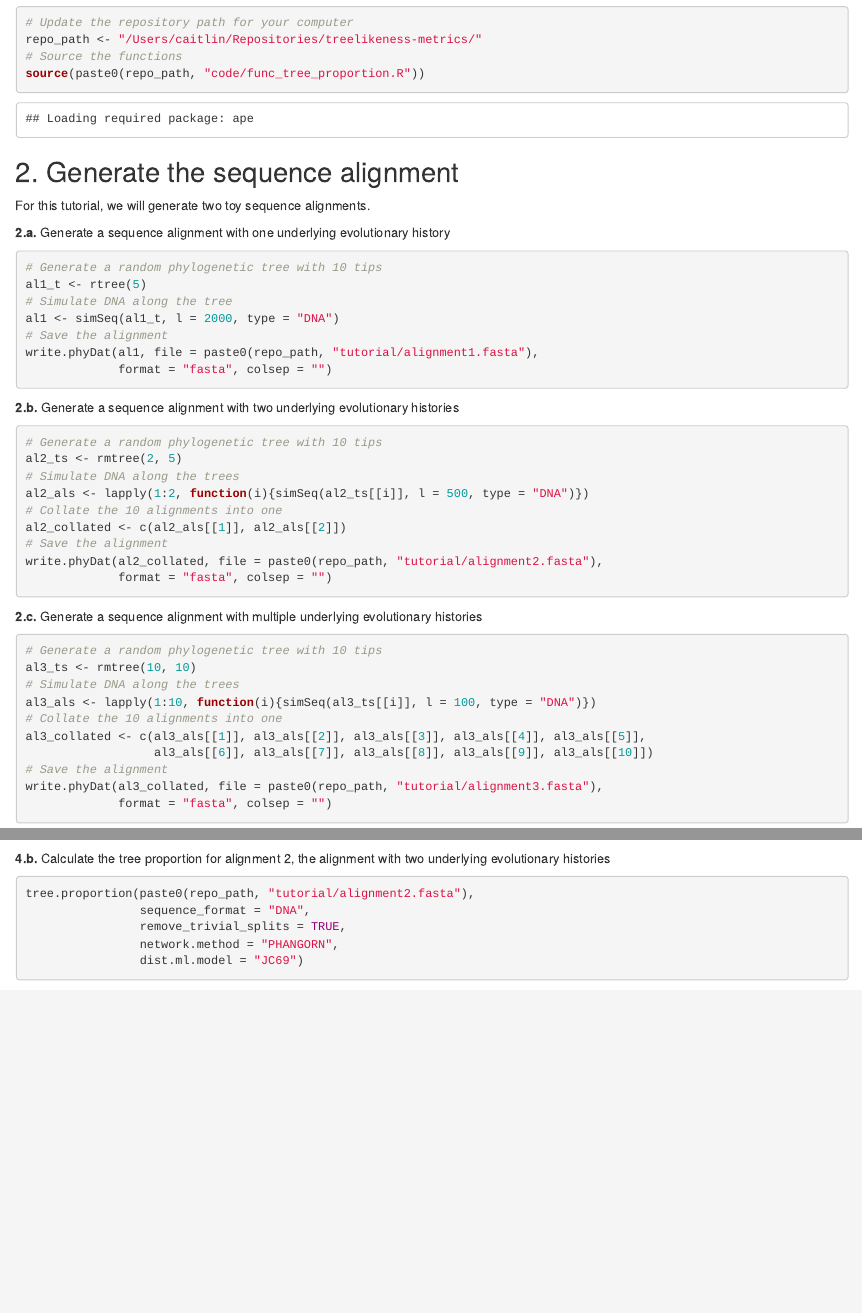
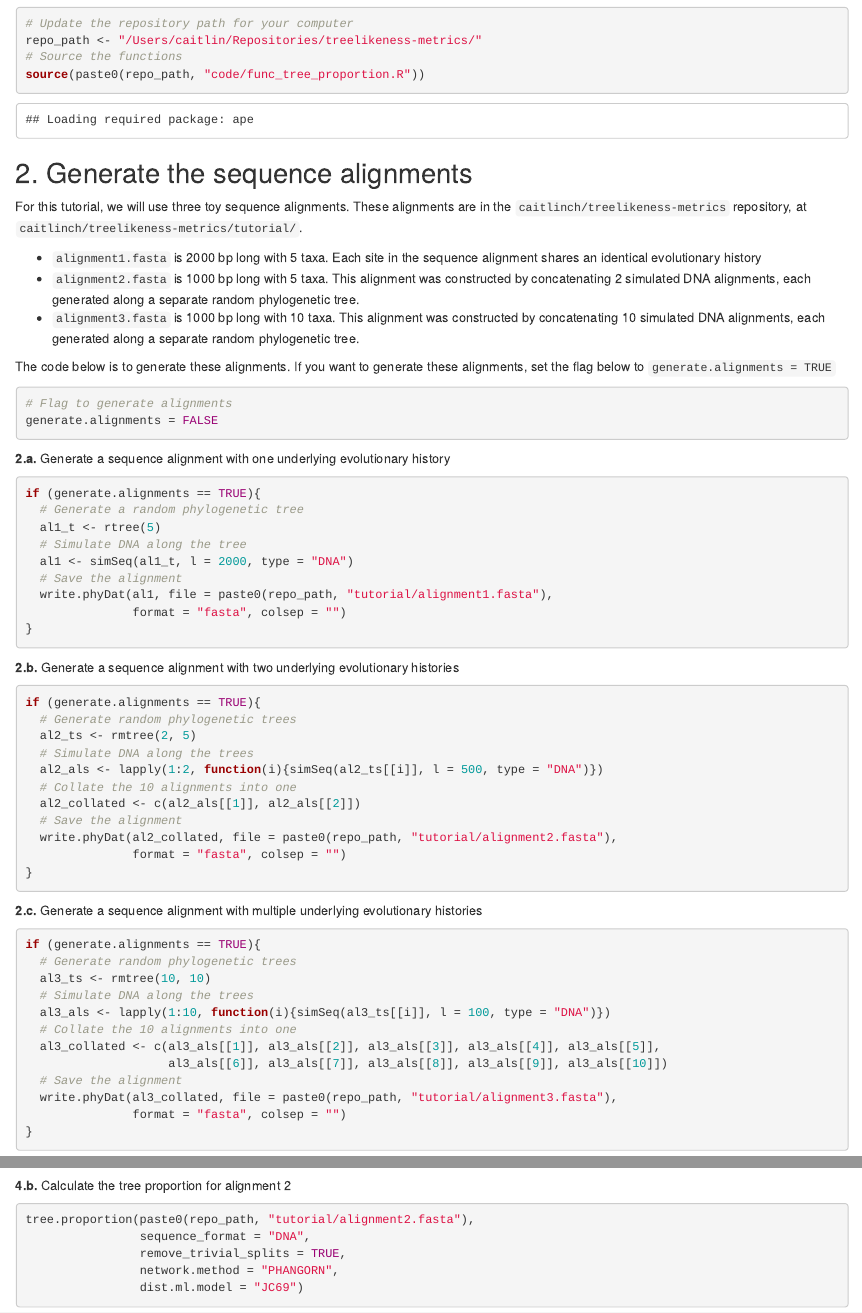
Before and after one commit to caitlinch/treelikeness-metrics, an R Markdown document (tree_proportion_tutorial.Rmd): the page in a window 1100 px wide, from 610 px down before the commit and from 620 px down after it, so that both start at the same text, and a second part further down, joined at a grey line. Rendered offline with R 4.5, knitr and Pandoc, with nearby package versions; code that draws random numbers runs with fixed seeds of ours; some code elsewhere in the file could not run offline.

````diff
--- a/tree_proportion_tutorial.Rmd
+++ b/tree_proportion_tutorial.Rmd
@@ -25,51 +25,65 @@
 source(paste0(repo_path, "code/func_tree_proportion.R"))
 ```
 
-## 2. Generate the sequence alignment
-For this tutorial, we will generate two toy sequence alignments.
+## 2. Generate the sequence alignments
+For this tutorial, we will use three toy sequence alignments. These alignments are in the `caitlinch/treelikeness-metrics` repository, at `caitlinch/treelikeness-metrics/tutorial/`.
+
+* `alignment1.fasta` is 2000 bp long with 5 taxa. Each site in the sequence alignment shares an identical evolutionary history
+* `alignment2.fasta` is 1000 bp long with 5 taxa. This alignment was constructed by concatenating 2 simulated DNA alignments, each generated along a separate random phylogenetic tree.
+* `alignment3.fasta` is 1000 bp long with 10 taxa. This alignment was constructed by concatenating 10 simulated DNA alignments,  each generated along a separate random phylogenetic tree.
+
+The code below is to generate these alignments. If you want to generate these alignments, set the flag below to `generate.alignments = TRUE`
+
+```{r}
+# Flag to generate alignments
+generate.alignments = FALSE
+```
+
 
 **2.a.** Generate a sequence alignment with one underlying evolutionary history
 ```{r}
-# Generate a random phylogenetic tree with 10 tips
-al1_t <- rtree(5)
-# Simulate DNA along the tree
-al1 <- simSeq(al1_t, l = 2000, type = "DNA")
-# Save the alignment
-write.phyDat(al1, file = paste0(repo_path, "tutorial/alignment1.fasta"),
-             format = "fasta", colsep = "")
-
+if (generate.alignments == TRUE){
+  # Generate a random phylogenetic tree
+  al1_t <- rtree(5)
+  # Simulate DNA along the tree
+  al1 <- simSeq(al1_t, l = 2000, type = "DNA")
+  # Save the alignment
+  write.phyDat(al1, file = paste0(repo_path, "tutorial/alignment1.fasta"),
+               format = "fasta", colsep = "")
+}
 ```
 
 
 **2.b.** Generate a sequence alignment with two underlying evolutionary histories
 ```{r}
-# Generate a random phylogenetic tree with 10 tips
-al2_ts <- rmtree(2, 5)
-# Simulate DNA along the trees
-al2_als <- lapply(1:2, function(i){simSeq(al2_ts[[i]], l = 500, type = "DNA")})
-# Collate the 10 alignments into one
-al2_collated <- c(al2_als[[1]], al2_als[[2]])
-# Save the alignment
-write.phyDat(al2_collated, file = paste0(repo_path, "tutorial/alignment2.fasta"),
-             format = "fasta", colsep = "")
-
+if (generate.alignments == TRUE){
+  # Generate random phylogenetic trees
+  al2_ts <- rmtree(2, 5)
+  # Simulate DNA along the trees
+  al2_als <- lapply(1:2, function(i){simSeq(al2_ts[[i]], l = 500, type = "DNA")})
+  # Collate the 10 alignments into one
+  al2_collated <- c(al2_als[[1]], al2_als[[2]])
+  # Save the alignment
+  write.phyDat(al2_collated, file = paste0(repo_path, "tutorial/alignment2.fasta"),
+               format = "fasta", colsep = "")
+}
 ```
-
 
 
 **2.c.** Generate a sequence alignment with multiple underlying evolutionary histories
 ```{r}
-# Generate a random phylogenetic tree with 10 tips
-al3_ts <- rmtree(10, 10)
-# Simulate DNA along the trees
-al3_als <- lapply(1:10, function(i){simSeq(al3_ts[[i]], l = 100, type = "DNA")})
-# Collate the 10 alignments into one
-al3_collated <- c(al3_als[[1]], al3_als[[2]], al3_als[[3]], al3_als[[4]], al3_als[[5]],
-                  al3_als[[6]], al3_als[[7]], al3_als[[8]], al3_als[[9]], al3_als[[10]])
-# Save the alignment
-write.phyDat(al3_collated, file = paste0(repo_path, "tutorial/alignment3.fasta"),
-             format = "fasta", colsep = "")
-
+if (generate.alignments == TRUE){
+  # Generate random phylogenetic trees
+  al3_ts <- rmtree(10, 10)
+  # Simulate DNA along the trees
+  al3_als <- lapply(1:10, function(i){simSeq(al3_ts[[i]], l = 100, type = "DNA")})
+  # Collate the 10 alignments into one
+  al3_collated <- c(al3_als[[1]], al3_als[[2]], al3_als[[3]], al3_als[[4]], al3_als[[5]],
+                    al3_als[[6]], al3_als[[7]], al3_als[[8]], al3_als[[9]], al3_als[[10]])
+  # Save the alignment
+  write.phyDat(al3_collated, file = paste0(repo_path, "tutorial/alignment3.fasta"),
+               format = "fasta", colsep = "")
+}
 ```
 
 ## 3. Preparation
@@ -137,7 +151,7 @@
                 dist.ml.model = "JC69")
 ```
 
-**4.b.** Calculate the tree proportion for alignment 2, the alignment with two underlying evolutionary histories
+**4.b.** Calculate the tree proportion for alignment 2
 ```{r}
 tree.proportion(paste0(repo_path, "tutorial/alignment2.fasta"),
                 sequence_format = "DNA",
````
Also changed, not shown: tree_proportion_tutorial.Rmd (57 more changed lines), 10 other files.
